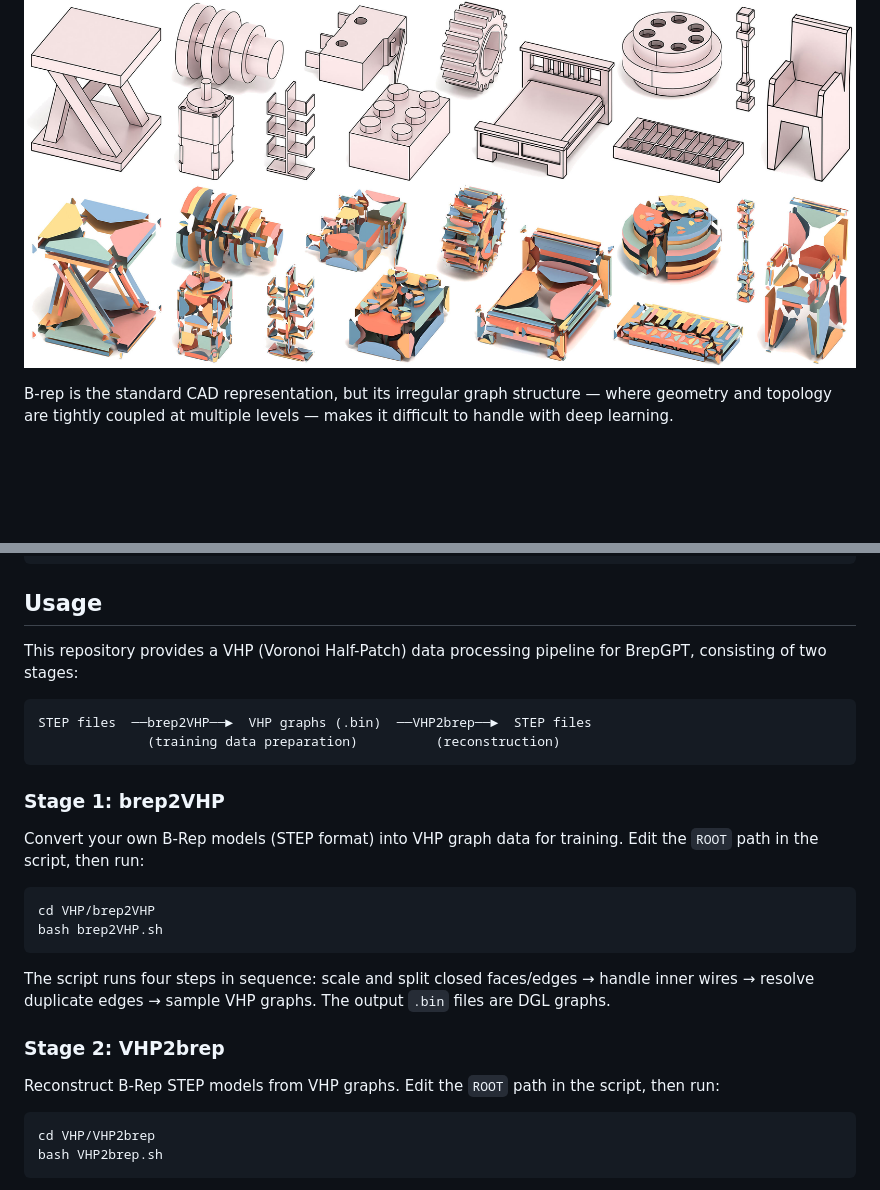
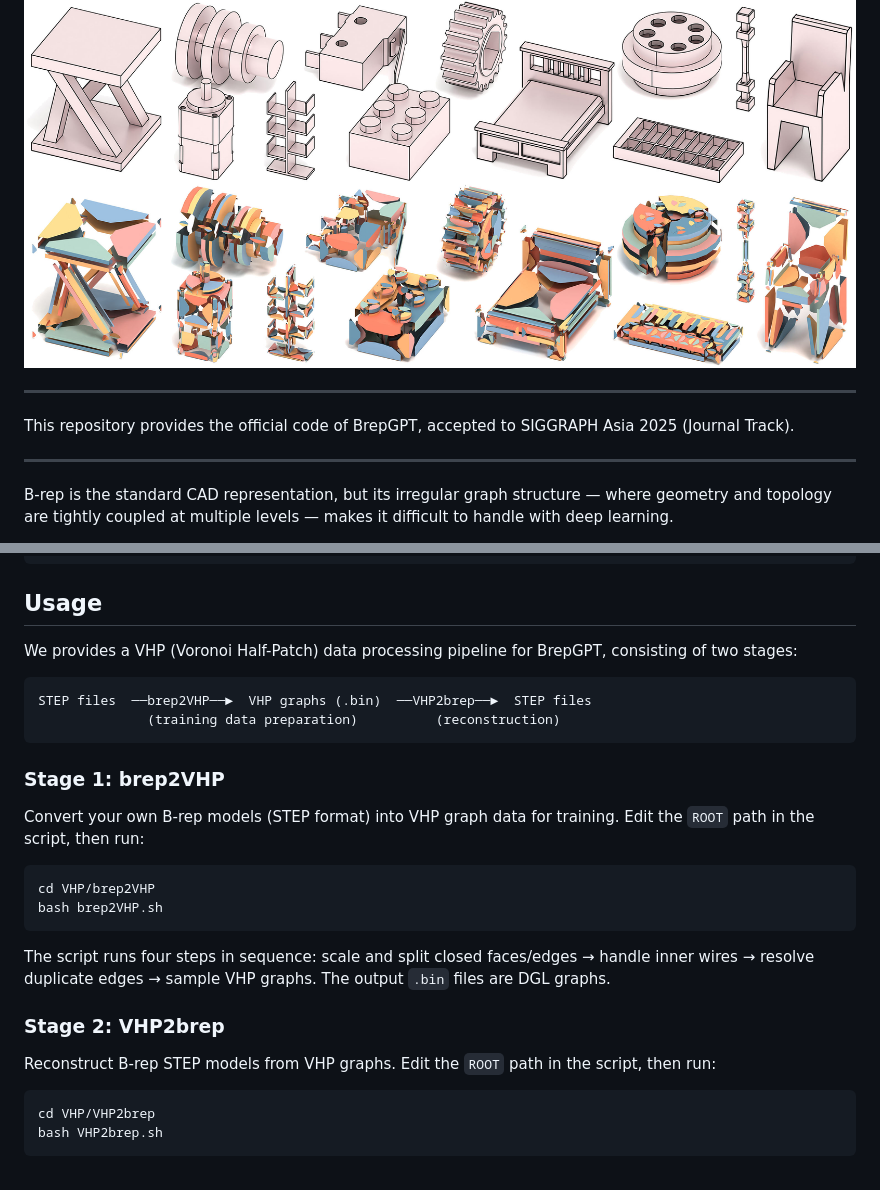
Before and after one commit to BunnySoCrazy/BrepGPT, a Markdown page: README.md, 2 parts joined by grey strips. Rendered like a GitHub page; blank space fills up the shorter version.

````diff
--- a/README.md
+++ b/README.md
@@ -1,6 +1,12 @@
 
 # BrepGPT: Autoregressive B-rep Generation with Voronoi Half-Patch  [![arXiv](https://img.shields.io/badge/arXiv-2511.22171-b31b1b.svg?logo=arxiv)](https://arxiv.org/abs/2511.22171)
 ![teaser](assets/teaser.jpg)
+
+---
+
+This repository provides the official code of BrepGPT, accepted to SIGGRAPH Asia 2025 (Journal Track).
+
+---
 
 B-rep is the standard CAD representation, but its irregular graph structure — where geometry and topology are tightly coupled at multiple levels — makes it difficult to handle with deep learning.
 
@@ -21,7 +27,7 @@ pip install  dgl -f https://data.dgl.ai/wheels/torch-2.1/cu121/repo.html
 
 ## Usage
 
-This repository provides a VHP (Voronoi Half-Patch) data processing pipeline for BrepGPT, consisting of two stages:
+We provides a VHP (Voronoi Half-Patch) data processing pipeline for BrepGPT, consisting of two stages:
 
 ```
 STEP files  ──brep2VHP──►  VHP graphs (.bin)  ──VHP2brep──►  STEP files
@@ -30,7 +36,7 @@ STEP files  ──brep2VHP──►  VHP graphs (.bin)  ──VHP2brep──►
 
 ### Stage 1: brep2VHP
 
-Convert your own B-Rep models (STEP format) into VHP graph data for training. Edit the `ROOT` path in the script, then run:
+Convert your own B-rep models (STEP format) into VHP graph data for training. Edit the `ROOT` path in the script, then run:
 
 ```bash
 cd VHP/brep2VHP
@@ -41,7 +47,7 @@ The script runs four steps in sequence: scale and split closed faces/edges → h
 
 ### Stage 2: VHP2brep
 
-Reconstruct B-Rep STEP models from VHP graphs. Edit the `ROOT` path in the script, then run:
+Reconstruct B-rep STEP models from VHP graphs. Edit the `ROOT` path in the script, then run:
 
 ```bash
 cd VHP/VHP2brep
````
